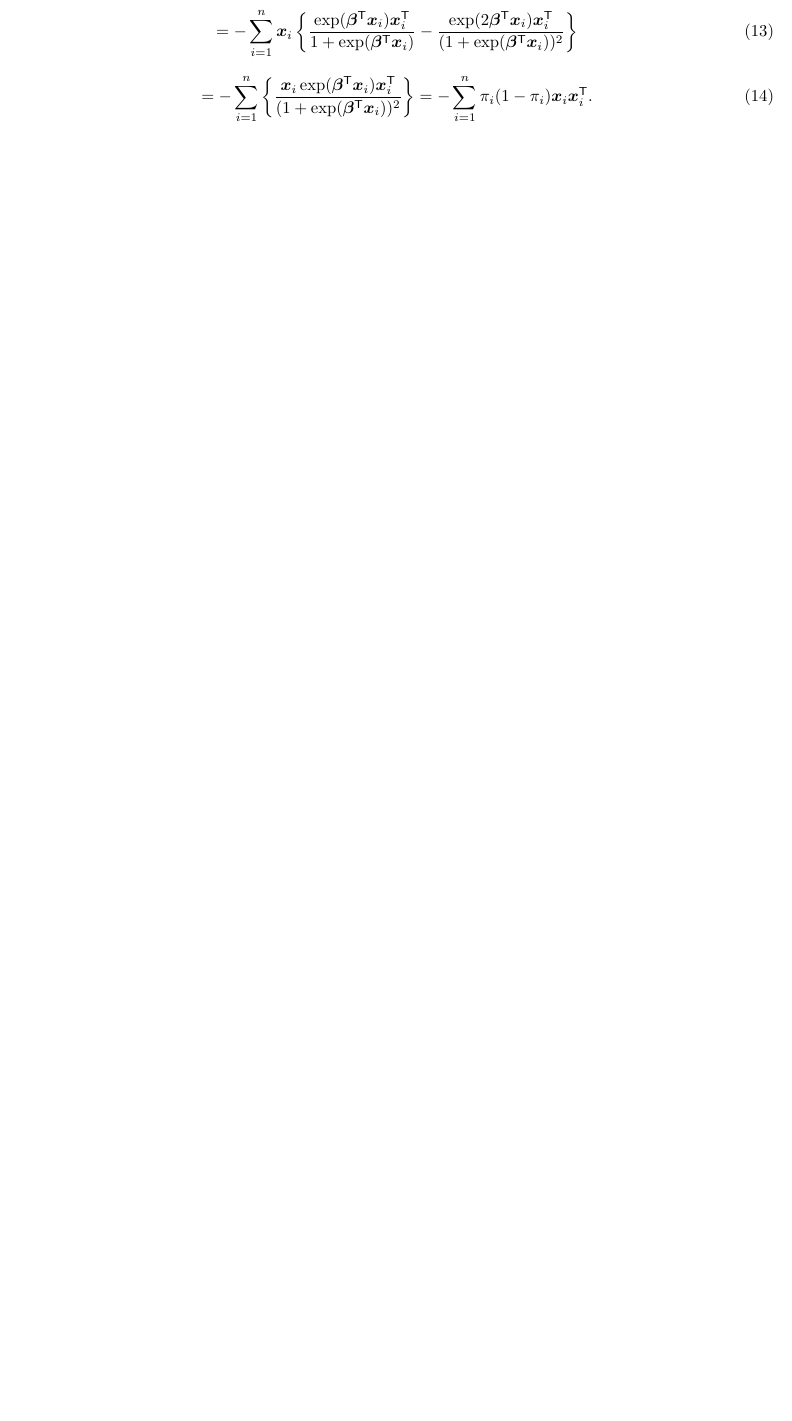
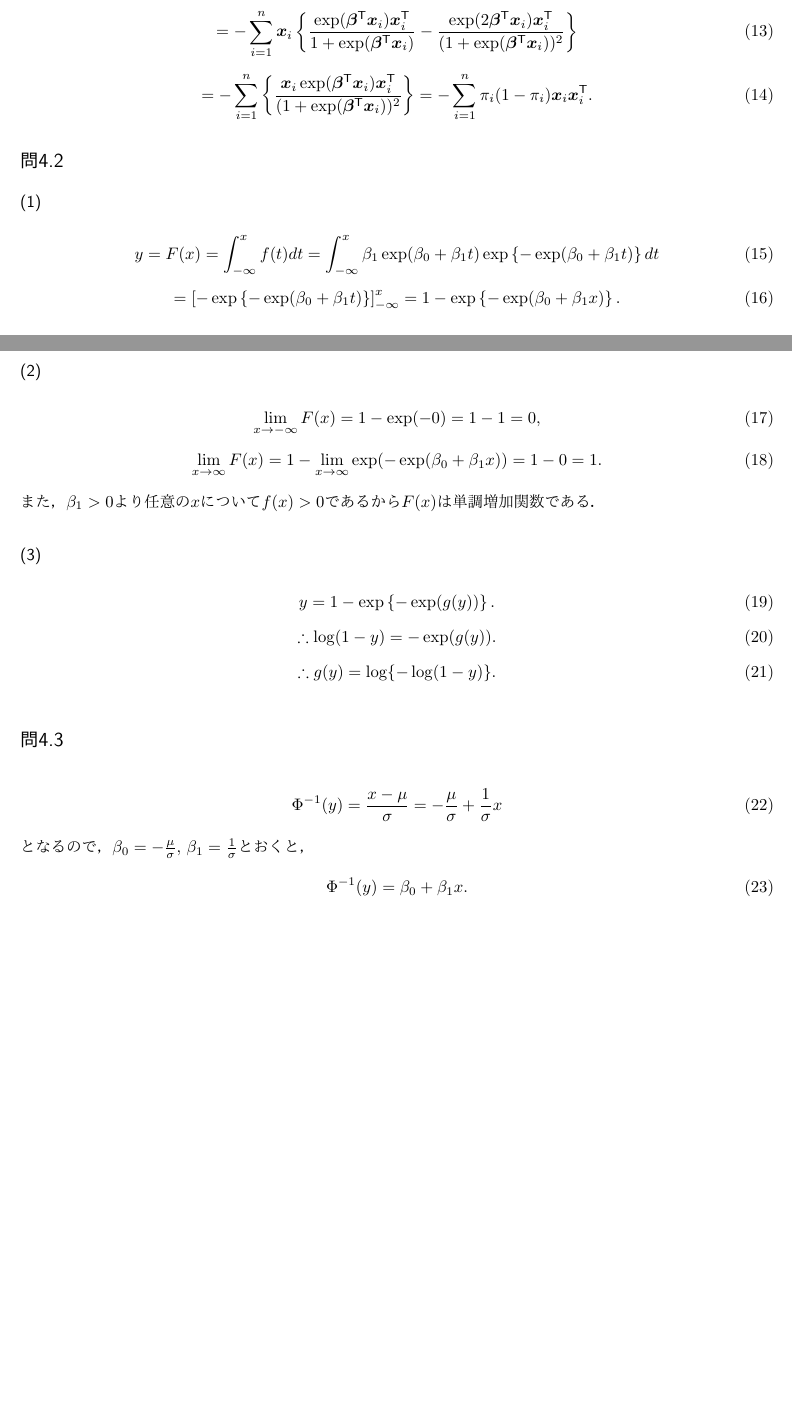
Before and after one commit to taro-masuda/multivariate_analysis_exercise, a LaTeX document (第4章.tex): part of page 2 of 2 before the commit and two parts of pages 2 and 3 of 3 after it, the two joined at a grey line, cut so that both start at the same text, the shorter picture padded with empty space. Compiled offline with pdfLaTeX.

Commit message:
[mod] added 4.2 and 4.3.

```diff
--- a/第4章.tex
+++ b/第4章.tex
@@ -97,4 +97,44 @@ $y_i=0$ なら
     = - \sum_{i=1}^{n} \pi_i (1 - \pi_i) \bm{x}_{i} \bm{x}_{i}^{\mathsf{T}}.
 \end{equation}
 
+\subsection*{問4.2}
+\subsubsection*{(1)}
+\begin{equation}
+    y = F(x) = \int_{-\infty}^{x} f(t) dt = \int_{-\infty}^{x} \beta_1 \exp(\beta_0 + \beta_1 t) \exp \left\{ - \exp (\beta_0 + \beta_1 t) \right\} dt
+\end{equation}
+\begin{equation}
+    = \left[ - \exp \left\{ - \exp(\beta_0 + \beta_1 t) \right\} \right]_{- \infty}^{x}
+    = 1 - \exp \left\{ - \exp (\beta_0 + \beta_1 x) \right\}.
+\end{equation}
+
+\subsubsection*{(2)}
+\begin{equation}
+    \lim_{x \rightarrow - \infty} F(x) = 1 - \exp(-0) = 1-1 = 0,
+\end{equation}
+\begin{equation}
+    \lim_{x \rightarrow \infty} F(x) = 1 - \lim_{x \rightarrow \infty} \exp(-\exp(\beta_0 + \beta_1 x)) = 1-0 = 1.
+\end{equation}
+また，$\beta_1 > 0$より任意の$x$について$f(x) > 0$であるから$F(x)$は単調増加関数である．
+
+\subsubsection*{(3)}
+\begin{equation}
+    y = 1 - \exp \left\{ - \exp(g(y)) \right\}.
+\end{equation}
+\begin{equation}
+    \therefore \log (1-y) = - \exp(g(y)).
+\end{equation}
+\begin{equation}
+    \therefore g(y) = \log \{ - \log (1-y) \}.
+\end{equation}
+
+\subsection*{問4.3}
+\begin{equation}
+    \Phi^{-1} (y) = \frac{x-\mu}{\sigma} = - \frac{\mu}{\sigma} + \frac{1}{\sigma} x
+\end{equation}
+となるので，$\beta_0 = - \frac{\mu}{\sigma}$, $\beta_1 = \frac{1}{\sigma}$とおくと，
+\begin{equation}
+    \Phi^{-1} (y) = \beta_0 + \beta_1 x.
+\end{equation}
+
+
 \end{document}
```
Also changed, not shown: 第4章.pdf.
